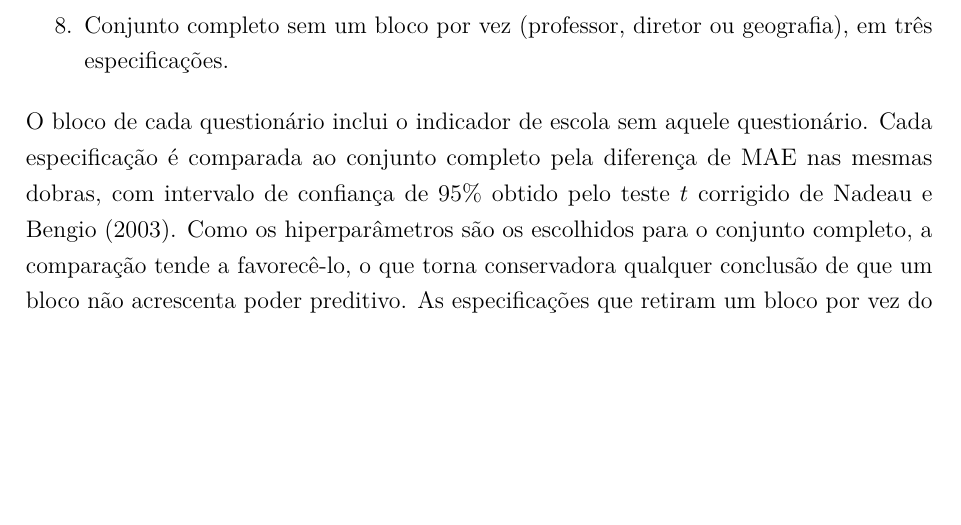
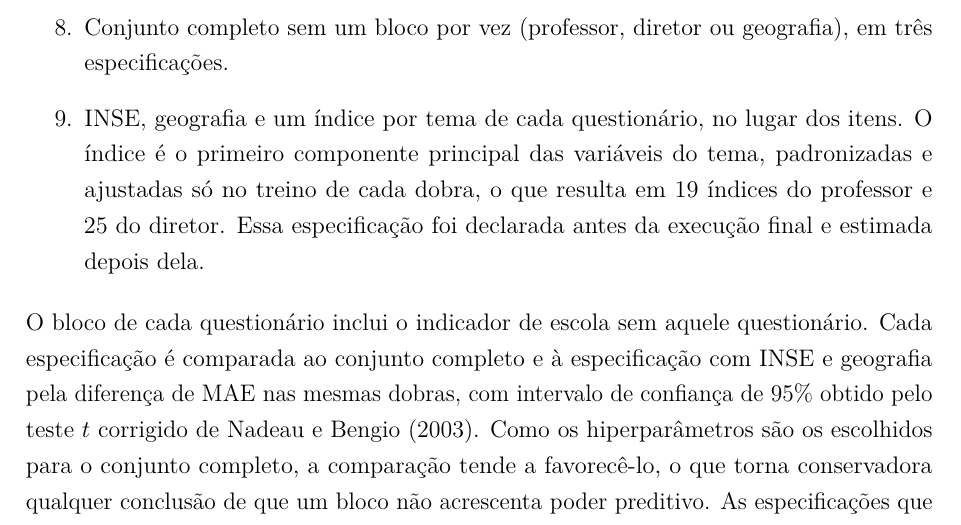
Before and after one commit to NercinoN21/tcc-alfabetizacao-saeb-ml, a LaTeX thesis (monografia/projeto.tex, which reads monografia/capitulos/principal.tex): part of page 43 of 52, cut so that both start at the same text, the shorter picture padded with empty space. Compiled offline with pdfLaTeX.

Commit message:
docs(metodologia): descreve a especificação com índices na 3.9

```diff
--- a/monografia/capitulos/principal.tex
+++ b/monografia/capitulos/principal.tex
@@ -1786,10 +1786,17 @@ seguir.
     \item Somente os blocos de professor e de diretor.
     \item Conjunto completo sem um bloco por vez (professor, diretor ou
     geografia), em três especificações.
+    \item INSE, geografia e um índice por tema de cada questionário, no
+    lugar dos itens. O índice é o primeiro componente principal das
+    variáveis do tema, padronizadas e ajustadas só no treino de cada dobra,
+    o que resulta em 19 índices do professor e 25 do diretor. Essa
+    especificação foi declarada antes da execução final e estimada depois
+    dela.
 \end{enumerate}
 O bloco de cada questionário inclui o indicador de escola sem aquele
-questionário. Cada especificação é comparada ao conjunto completo pela
-diferença de MAE nas mesmas dobras, com intervalo de confiança de 95\%
+questionário. Cada especificação é comparada ao conjunto completo e à
+especificação com INSE e geografia pela diferença de MAE nas mesmas dobras,
+com intervalo de confiança de 95\%
 obtido pelo teste $t$ corrigido de \citeonline{nadeau2003inference}. Como os
 hiperparâmetros são os escolhidos para o conjunto completo, a comparação
 tende a favorecê-lo, o que torna conservadora qualquer conclusão de que um
```
